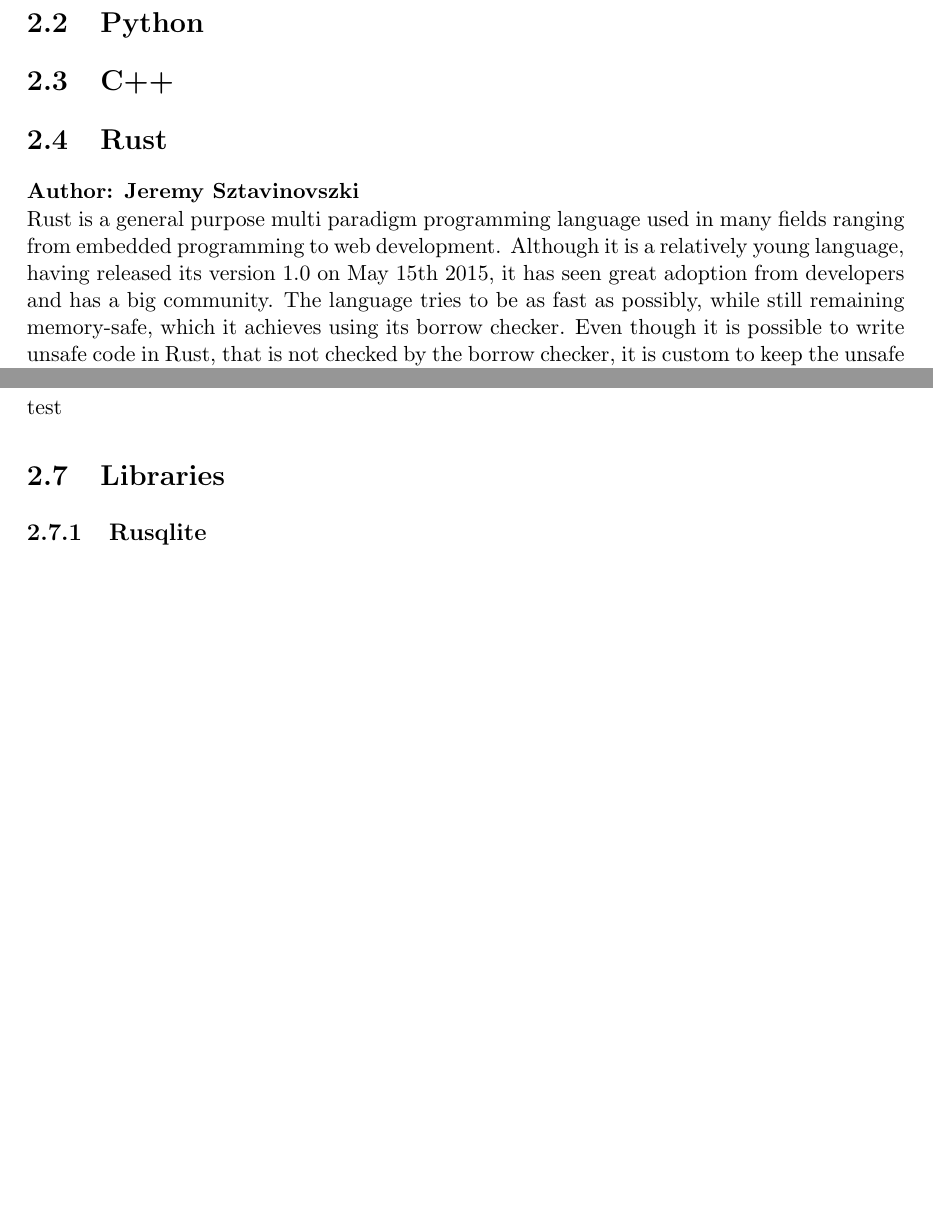
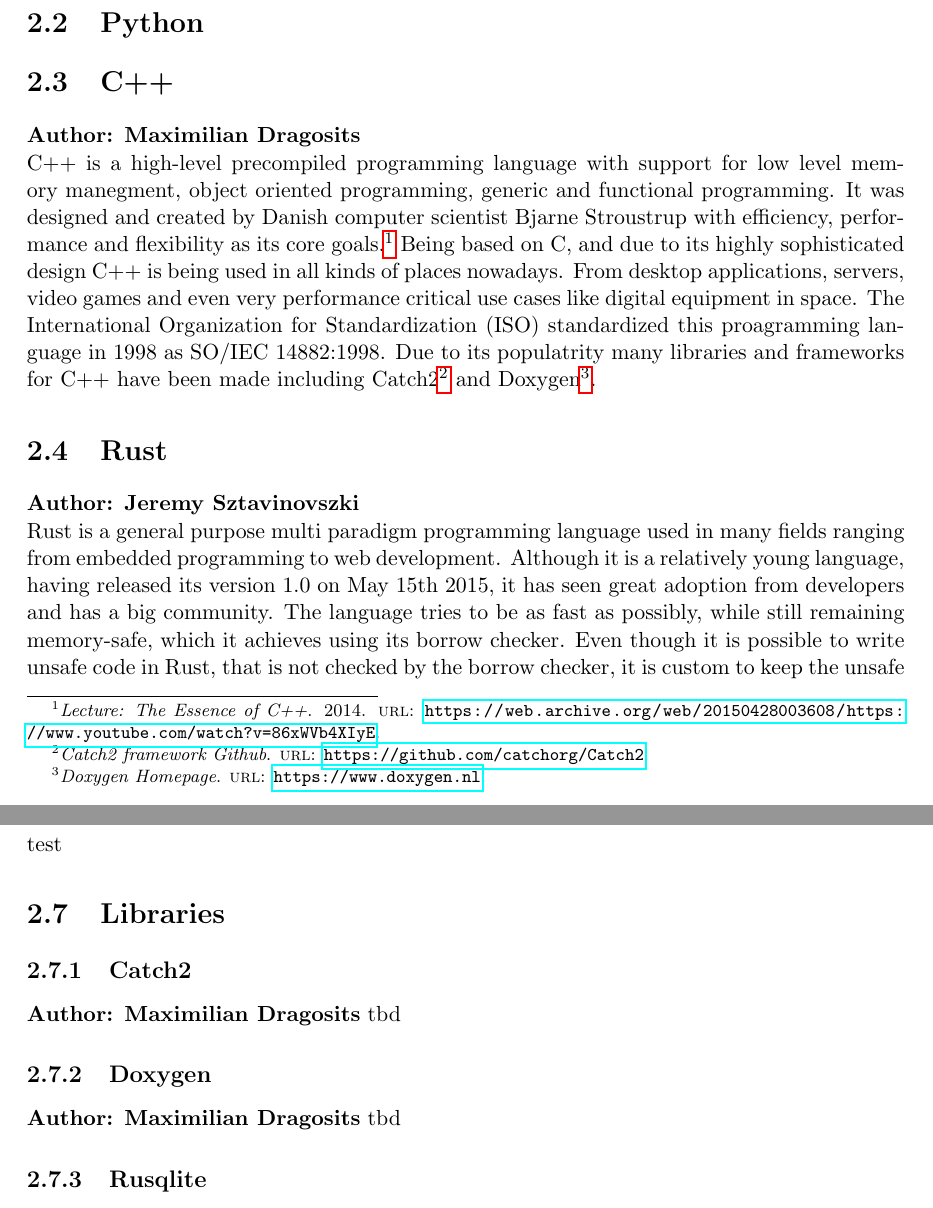
Before and after one commit to F-WuTS/RECT-Diploma-Thesis, a LaTeX thesis (main.tex, which reads sections/technology.tex): two parts of pages 14 and 16 of 23, joined at a grey line, cut so that both start at the same text, the shorter picture padded with empty space. Compiled offline with pdfLaTeX.

Commit message:
Started Technology:C++

```diff
--- a/sections/technology.tex
+++ b/sections/technology.tex
@@ -6,6 +6,14 @@
 \section{Python}
 
 \section{C++}
+\textbf{Author: Maximilian Dragosits}
+
+C++ is a high-level precompiled programming language with support for low level memory manegment, object oriented programming, generic and functional programming.
+It was designed and created by Danish computer scientist Bjarne Stroustrup with efficiency, performance and flexibility as its core goals.\footcite{lecture_essence_cpp}
+Being based on C, and due to its highly sophisticated design C++ is being used in all kinds of places nowadays. From desktop applications, servers, video games and
+even very performance critical use cases like digital equipment in space. The International Organization for Standardization (ISO) standardized this proagramming
+language in 1998 as SO/IEC 14882:1998. Due to its populatrity many libraries and frameworks for C++ have been made including Catch2\footcite{catch2_git} and
+Doxygen\footcite{doxygen_main_site}.
 
 \section{Rust}
 \textbf{Author: Jeremy Sztavinovszki}
@@ -57,6 +66,14 @@
 
 \section{Libraries}
 
+\subsection{Catch2}
+\textbf{Author: Maximilian Dragosits}
+tbd
+
+\subsection{Doxygen}
+\textbf{Author: Maximilian Dragosits}
+tbd
+
 \subsection{Rusqlite}
 \textbf{Author: Christoph Fellner}
 
```
Also changed, not shown: main.bib (+16 -0 lines), sections/technology.tex (1 more changed lines).
